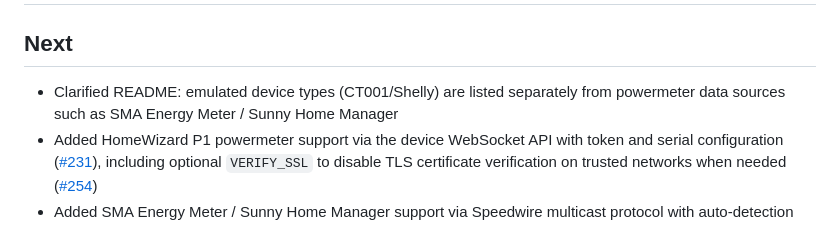
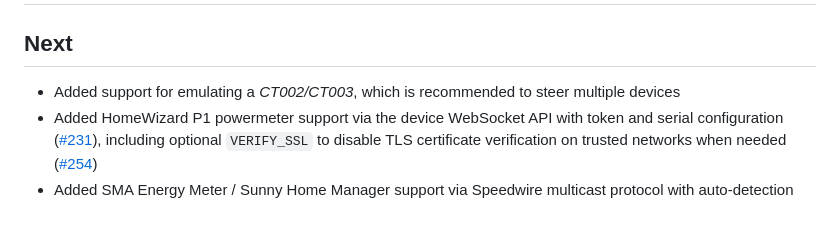
Before and after one commit to tomquist/b2500-meter, a Markdown page: CHANGELOG.md, the part around the change. Rendered like a GitHub page.

Commit message:
Changelog

```diff
--- a/CHANGELOG.md
+++ b/CHANGELOG.md
@@ -1,7 +1,7 @@
 # Changelog
 
 ## Next
-- Clarified README: emulated device types (CT001/Shelly) are listed separately from powermeter data sources such as SMA Energy Meter / Sunny Home Manager
+- Added support for emulating a *CT002/CT003*, which is recommended to steer multiple devices
 - Added HomeWizard P1 powermeter support via the device WebSocket API with token and serial configuration ([#231](https://github.com/tomquist/b2500-meter/pull/231)), including optional `VERIFY_SSL` to disable TLS certificate verification on trusted networks when needed ([#254](https://github.com/tomquist/b2500-meter/pull/254))
 - Added SMA Energy Meter / Sunny Home Manager support via Speedwire multicast protocol with auto-detection and per-phase power readings ([#231](https://github.com/tomquist/b2500-meter/pull/252))
 - Added SML powermeter support for power readings from a smart meter over a local serial port (Smart Message Language / IR head), with optional per-phase OBIS overrides ([#229](https://github.com/tomquist/b2500-meter/pull/229))
```
